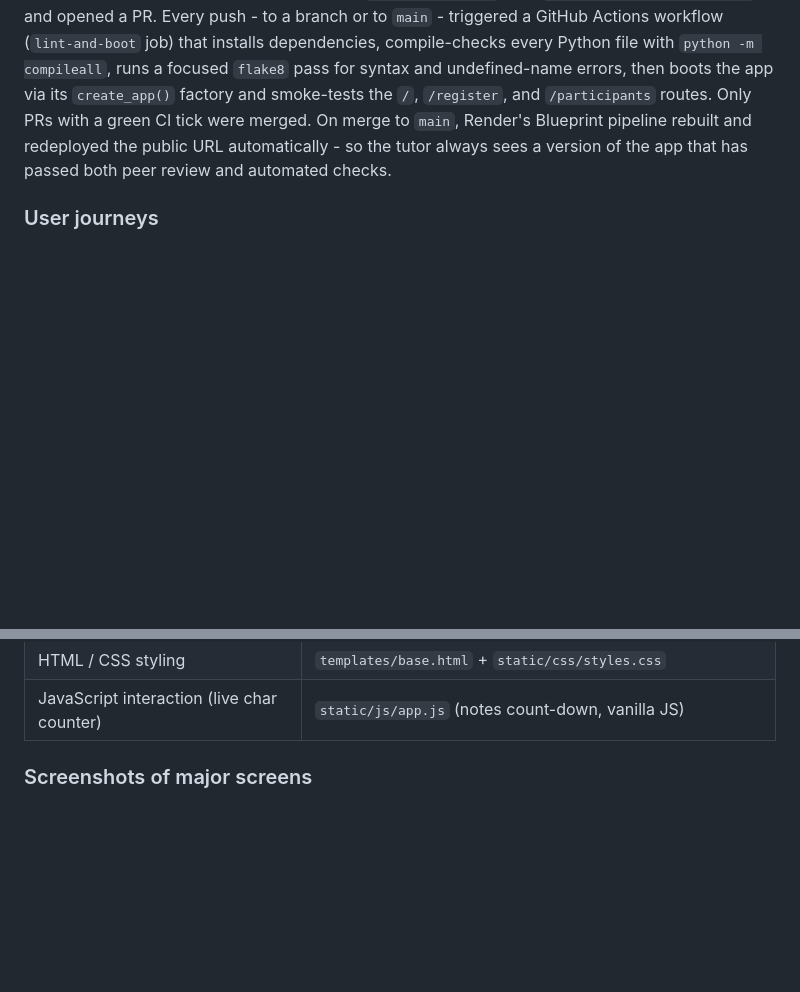
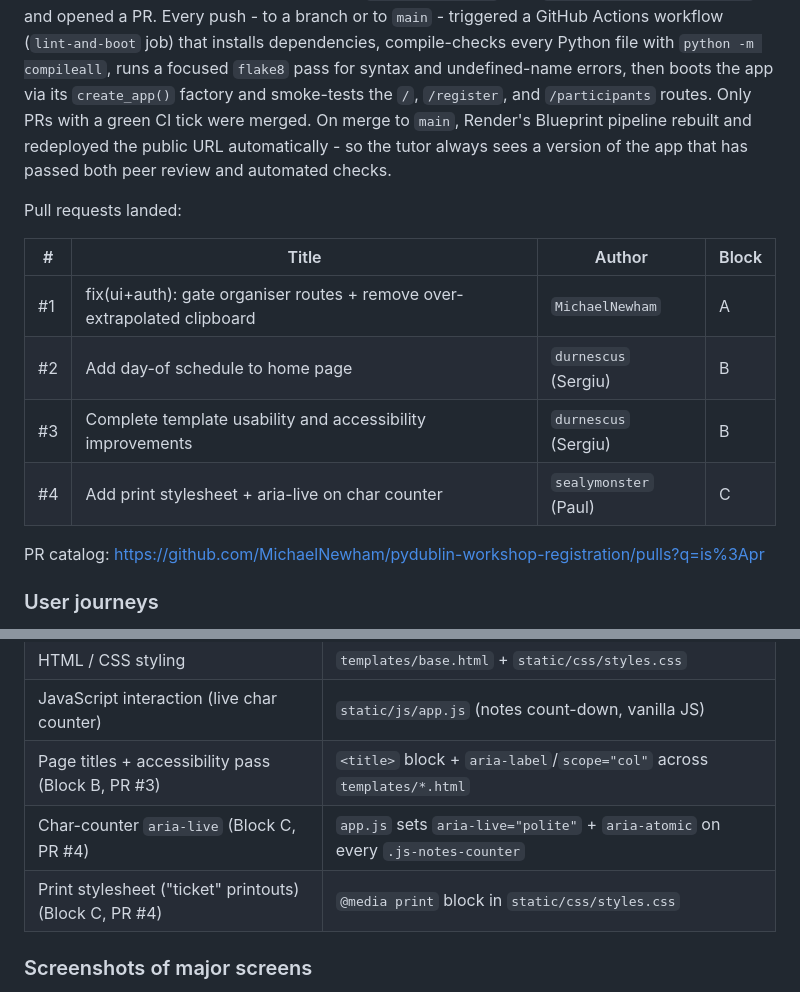
Before and after one commit to MichaelNewham/pydublin-workshop-registration, a Markdown page: docs/Short_Report.md, 2 parts joined by grey strips. Drawn GitHub-style; blank space fills up the shorter version.

Commit message:
docs(report): cite PR #4 (Block C) + extension of main-features table
Adds three new rows to Short_Report.md §3 Main Features table to
reflect the merged Block C work (Paul Sealy / sealymonster, PR #4):
- Page titles + accessibility pass (Block B, PR #3)
- Char-counter aria-live (Block C, PR #4)
- Print stylesheet for ticket printouts (Block C, PR #4)

Also extends §2 Team Workflow with a PR catalog table summarising
all four merged PRs (#1 Michael, #2 + #3 Sergiu, #4 Paul), so the
tutor can see contribution attribution at a glance.

```diff
--- a/docs/Short_Report.md
+++ b/docs/Short_Report.md
@@ -109,6 +109,17 @@ pipeline rebuilt and redeployed the public URL automatically - so the tutor
 always sees a version of the app that has passed both peer review and
 automated checks.
 
+Pull requests landed:
+
+| # | Title | Author | Block |
+|---|---|---|---|
+| #1 | fix(ui+auth): gate organiser routes + remove over-extrapolated clipboard | `MichaelNewham` | A |
+| #2 | Add day-of schedule to home page | `durnescus` (Sergiu) | B |
+| #3 | Complete template usability and accessibility improvements | `durnescus` (Sergiu) | B |
+| #4 | Add print stylesheet + aria-live on char counter | `sealymonster` (Paul) | C |
+
+PR catalog: https://github.com/MichaelNewham/pydublin-workshop-registration/pulls?q=is%3Apr
+
 ### User journeys
 
 - **Attendee:** Home -> Register -> submit -> sees their own confirmation ref
@@ -133,6 +144,9 @@ automated checks.
 | Capacity + duplicate-email enforcement     | `register()` in `routes.py` (SQLAlchemy queries)    |
 | HTML / CSS styling                          | `templates/base.html` + `static/css/styles.css` |
 | JavaScript interaction (live char counter) | `static/js/app.js` (notes count-down, vanilla JS) |
+| Page titles + accessibility pass (Block B, PR #3) | `<title>` block + `aria-label`/`scope="col"` across `templates/*.html` |
+| Char-counter `aria-live` (Block C, PR #4)  | `app.js` sets `aria-live="polite"` + `aria-atomic` on every `.js-notes-counter` |
+| Print stylesheet ("ticket" printouts) (Block C, PR #4) | `@media print` block in `static/css/styles.css` |
 
 ### Screenshots of major screens
 
```
